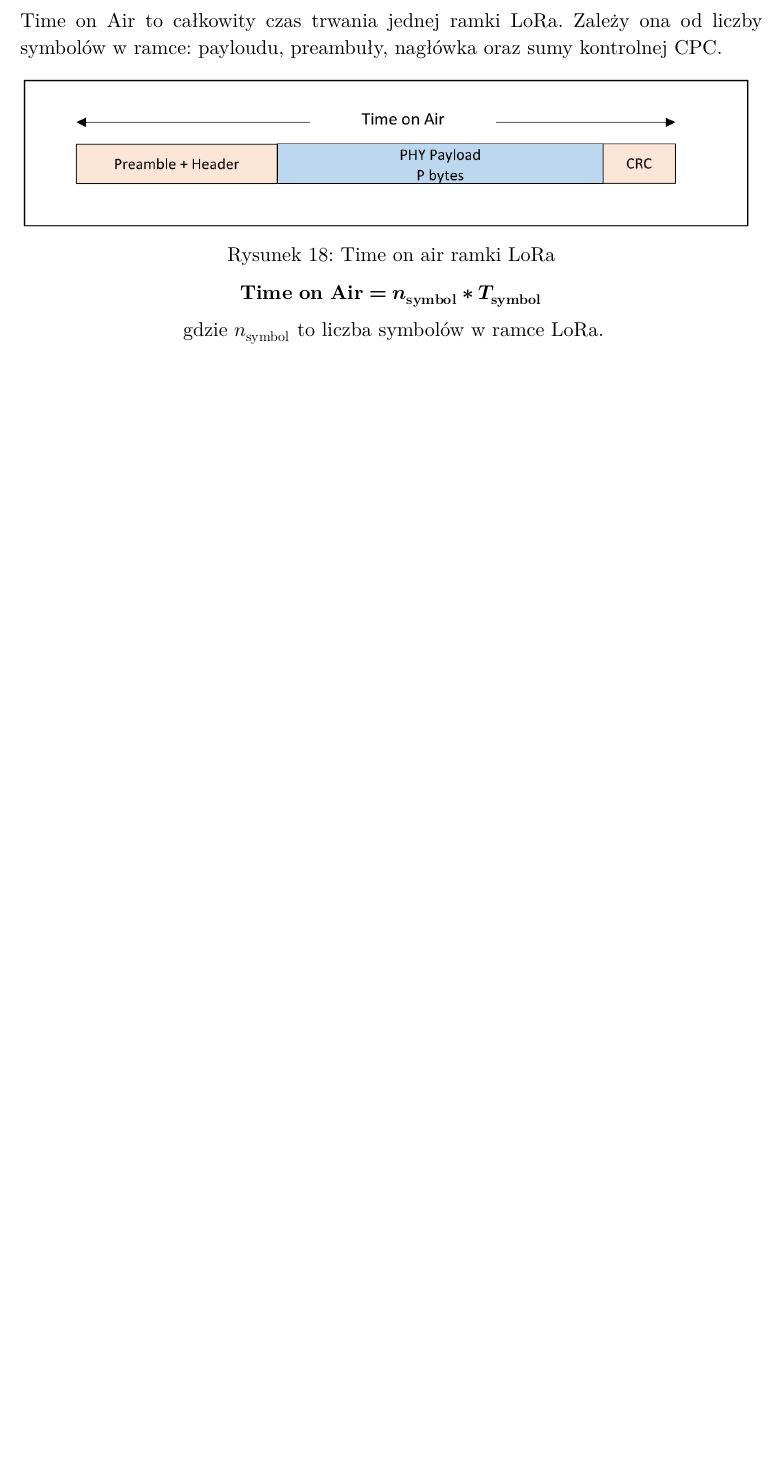
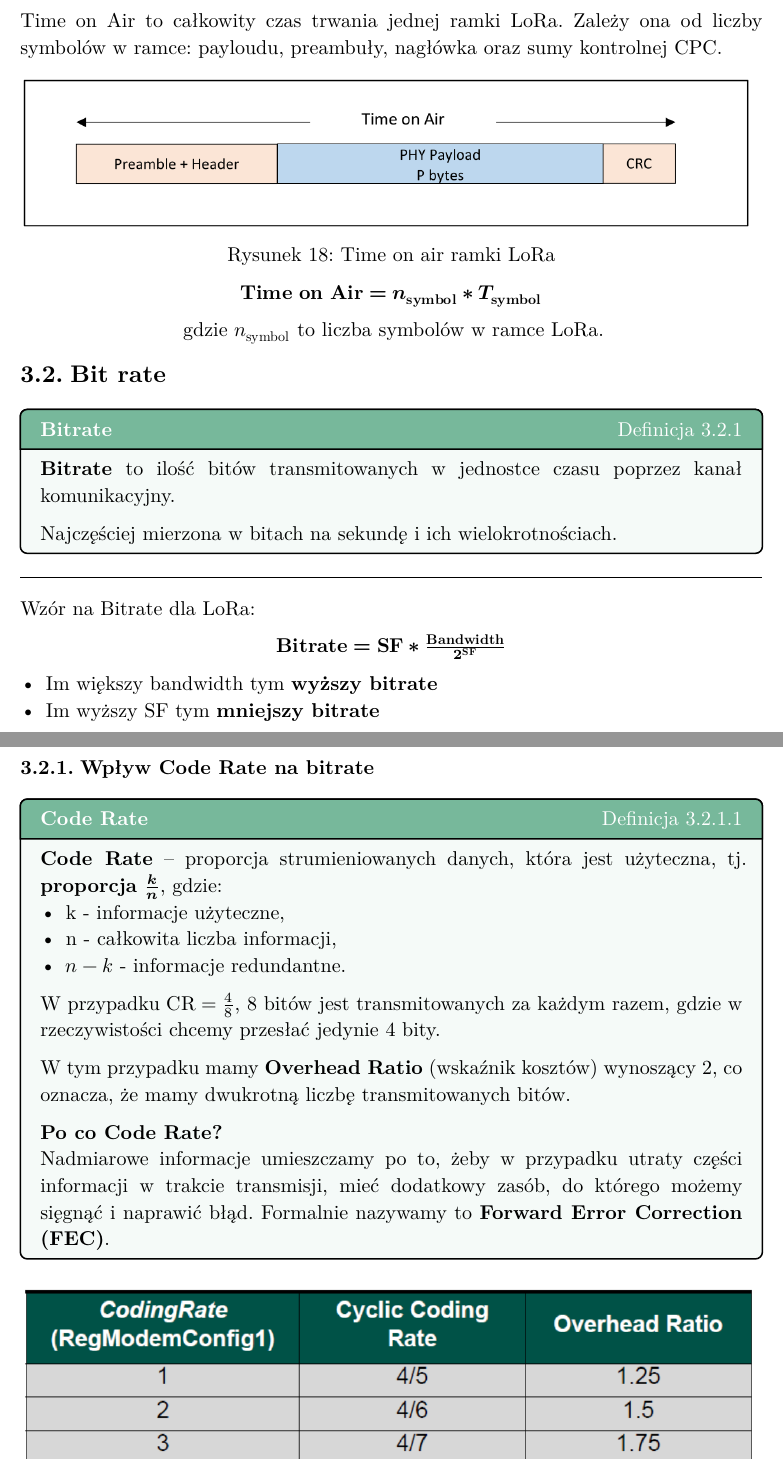
Before and after one commit to zpi-loris/loris, a Typst document (docs/lora/main.typ): part of page 17 of 17 before the commit and two parts of pages 17 and 18 of 18 after it, the two joined at a grey line, cut so that both start at the same text, the shorter picture padded with empty space. The pictures show the PDF file docs/lora/main.pdf that the author committed with the source.

Commit message:
code rate

```diff
--- a/docs/lora/main.typ
+++ b/docs/lora/main.typ
@@ -401,3 +401,43 @@ symbolów w ramce: payloudu, preambuły, nagłówka oraz sumy kontrolnej CPC.
 )
 #align(center)[* $"Time on Air" = n_"symbol" * T_"symbol"$ *]
 #align(center)[gdzie $n_"symbol"$ to liczba symbolów w ramce LoRa.]
+
+
+== Bit rate
+
+#definition("Bitrate")[
+  *Bitrate* to ilość bitów transmitowanych w jednostce czasu poprzez kanał
+  komunikacyjny.
+
+  Najczęściej mierzona w bitach na sekundę i ich wielokrotnościach.
+]
+#line(length: 100%)
+Wzór na Bitrate dla LoRa:
+#align(center)[* $"Bitrate" = "SF"*"Bandwidth"/2^"SF"$ *]
+
+- Im większy bandwidth tym *wyższy bitrate*
+- Im wyższy SF tym *mniejszy bitrate*
+
+=== Wpływ Code Rate na bitrate
+
+#definition("Code Rate")[
+  *Code Rate* -- proporcja strumieniowanych danych, która jest użyteczna, tj.
+  *proporcja $k/n$*, gdzie:
+  - k - informacje użyteczne,
+  - n - całkowita liczba informacji,
+  - $n - k$ - informacje redundantne.
+
+  W przypadku $"CR" = 4/8$, 8 bitów jest transmitowanych za każdym razem, gdzie
+  w rzeczywistości chcemy przesłać jedynie 4 bity.
+
+  W tym przypadku mamy *Overhead Ratio* (wskaźnik kosztów) wynoszący 2, co
+  oznacza, że mamy dwukrotną liczbę transmitowanych bitów.
+
+  *Po co Code Rate?*\
+  Nadmiarowe informacje umieszczamy po to, żeby w przypadku utraty części
+  informacji w trakcie transmisji, mieć dodatkowy zasób, do którego możemy
+  sięgnąć i naprawić błąd. Formalnie nazywamy to *Forward Error Correction
+  (FEC)*.
+]
+
+#figure(
```
Also changed, not shown: docs/lora/assets/code-rate.png (added), docs/lora/main.pdf, docs/lora/main.typ (10 more changed lines).
